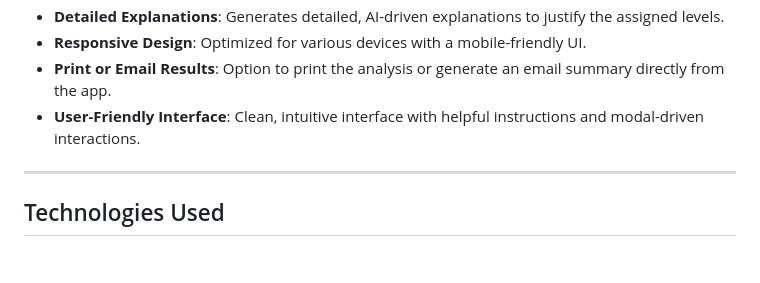
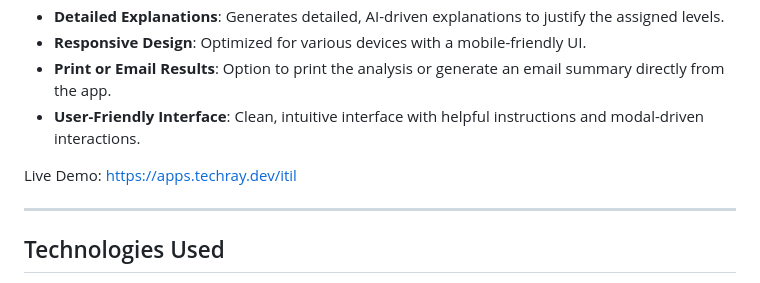
Before and after one commit to techcow2/ITIL-Ticket-Analyzer, a Markdown page: README.md, the part around the change. GitHub-like rendering; blank space fills up the shorter version.

```diff
--- a/README.md
+++ b/README.md
@@ -25,6 +25,8 @@ Welcome to the **ITIL Ticket Analyzer** GitHub repository! This web application
 - **Responsive Design**: Optimized for various devices with a mobile-friendly UI.
 - **Print or Email Results**: Option to print the analysis or generate an email summary directly from the app.
 - **User-Friendly Interface**: Clean, intuitive interface with helpful instructions and modal-driven interactions.
+
+Live Demo: https://apps.techray.dev/itil
 
 ---
 
```
